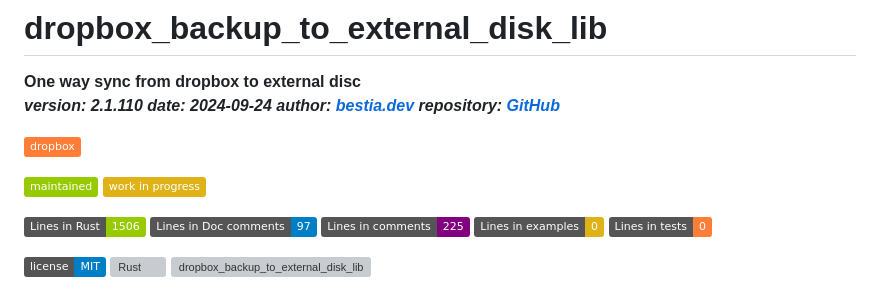
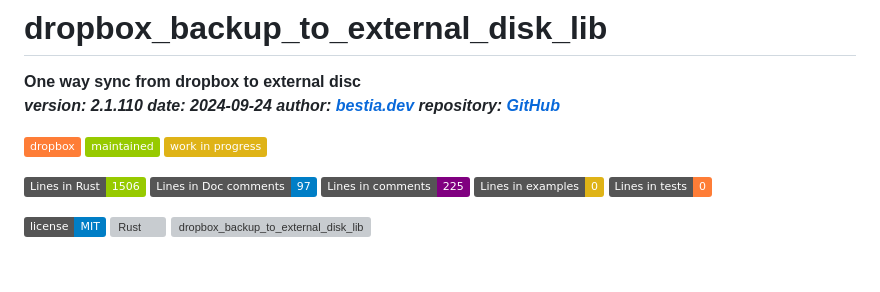
Before and after one commit to bestia-dev/dropbox_backup_to_external_disk_lib, a Markdown page: README.md, the part around the change. GitHub-like rendering; badges without logos; blank space fills up the shorter version; grey boxes are pictures that could not be loaded.

```diff
--- a/README.md
+++ b/README.md
@@ -8,11 +8,10 @@
 ***version: 2.1.110 date: 2024-09-24 author: [bestia.dev](https://bestia.dev) repository: [GitHub](https://github.com/bestia-dev/dropbox_backup_to_external_disk_lib/)***
 
  ![dropbox](https://img.shields.io/badge/dropbox-orange)
+ ![maintained](https://img.shields.io/badge/maintained-green)
+ ![work_in_progress](https://img.shields.io/badge/work_in_progress-yellow)
 
 [//]: # (auto_cargo_toml_to_md end)
-
- ![maintained](https://img.shields.io/badge/maintained-green)
- ![work_in_progress](https://img.shields.io/badge/work_in_progress-yellow)
 
 [//]: # (auto_lines_of_code start)
 [![Lines in Rust code](https://img.shields.io/badge/Lines_in_Rust-1506-green.svg)](https://github.com/bestia-dev/dropbox_backup_to_external_disk_lib/)
```
